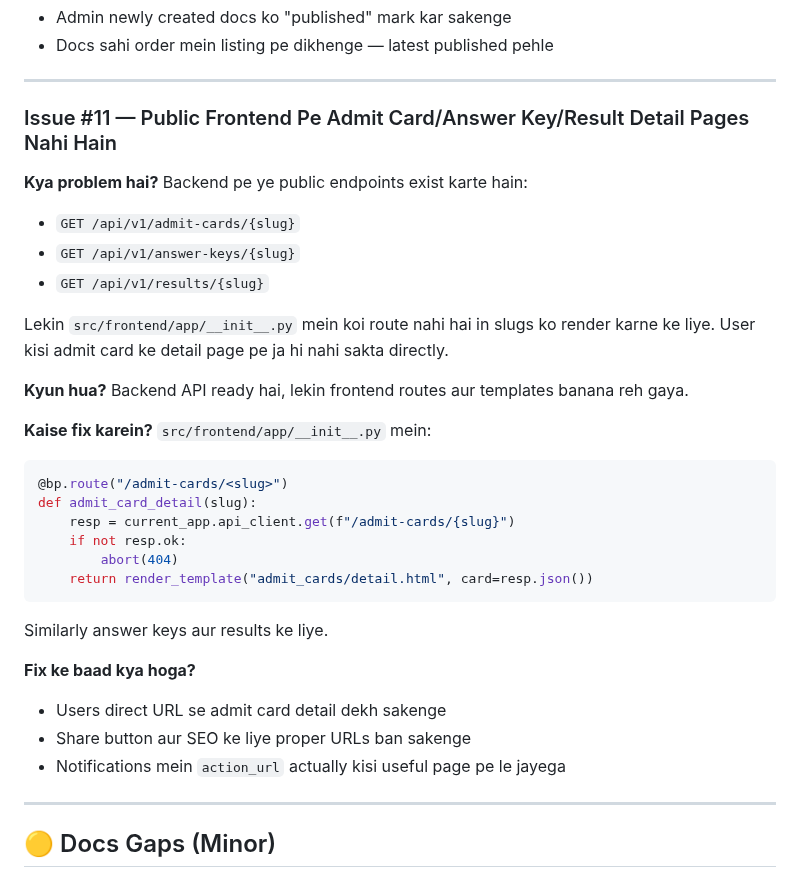
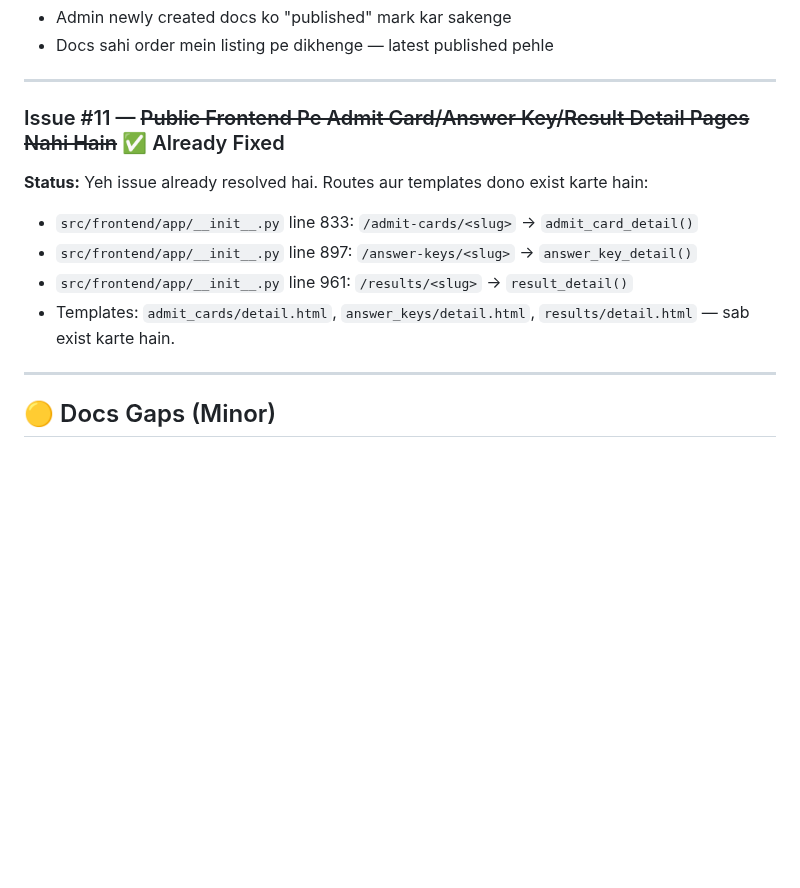
Before and after one commit to vacancyhai/hermes, a Markdown page: docs/AUDIT_ISSUES.md, the part around the change. Rendered like a GitHub page; blank space fills up the shorter version.

Commit message:
docs: mark issue #11 as already resolved

````diff
--- a/docs/AUDIT_ISSUES.md
+++ b/docs/AUDIT_ISSUES.md
@@ -313,35 +313,13 @@ payload["published_at"] = form.get("published_at") or None
 
 ---
 
-### Issue #11 — Public Frontend Pe Admit Card/Answer Key/Result Detail Pages Nahi Hain
+### Issue #11 — ~~Public Frontend Pe Admit Card/Answer Key/Result Detail Pages Nahi Hain~~ ✅ Already Fixed
 
-**Kya problem hai?**
-Backend pe ye public endpoints exist karte hain:
-- `GET /api/v1/admit-cards/{slug}`
-- `GET /api/v1/answer-keys/{slug}`
-- `GET /api/v1/results/{slug}`
-
-Lekin `src/frontend/app/__init__.py` mein koi route nahi hai in slugs ko render karne ke liye. User kisi admit card ke detail page pe ja hi nahi sakta directly.
-
-**Kyun hua?**
-Backend API ready hai, lekin frontend routes aur templates banana reh gaya.
-
-**Kaise fix karein?**
-`src/frontend/app/__init__.py` mein:
-```python
-@bp.route("/admit-cards/<slug>")
-def admit_card_detail(slug):
-    resp = current_app.api_client.get(f"/admit-cards/{slug}")
-    if not resp.ok:
-        abort(404)
-    return render_template("admit_cards/detail.html", card=resp.json())
-```
-Similarly answer keys aur results ke liye.
-
-**Fix ke baad kya hoga?**
-- Users direct URL se admit card detail dekh sakenge
-- Share button aur SEO ke liye proper URLs ban sakenge
-- Notifications mein `action_url` actually kisi useful page pe le jayega
+**Status:** Yeh issue already resolved hai. Routes aur templates dono exist karte hain:
+- `src/frontend/app/__init__.py` line 833: `/admit-cards/<slug>` → `admit_card_detail()`
+- `src/frontend/app/__init__.py` line 897: `/answer-keys/<slug>` → `answer_key_detail()`
+- `src/frontend/app/__init__.py` line 961: `/results/<slug>` → `result_detail()`
+- Templates: `admit_cards/detail.html`, `answer_keys/detail.html`, `results/detail.html` — sab exist karte hain.
 
 ---
 
````
